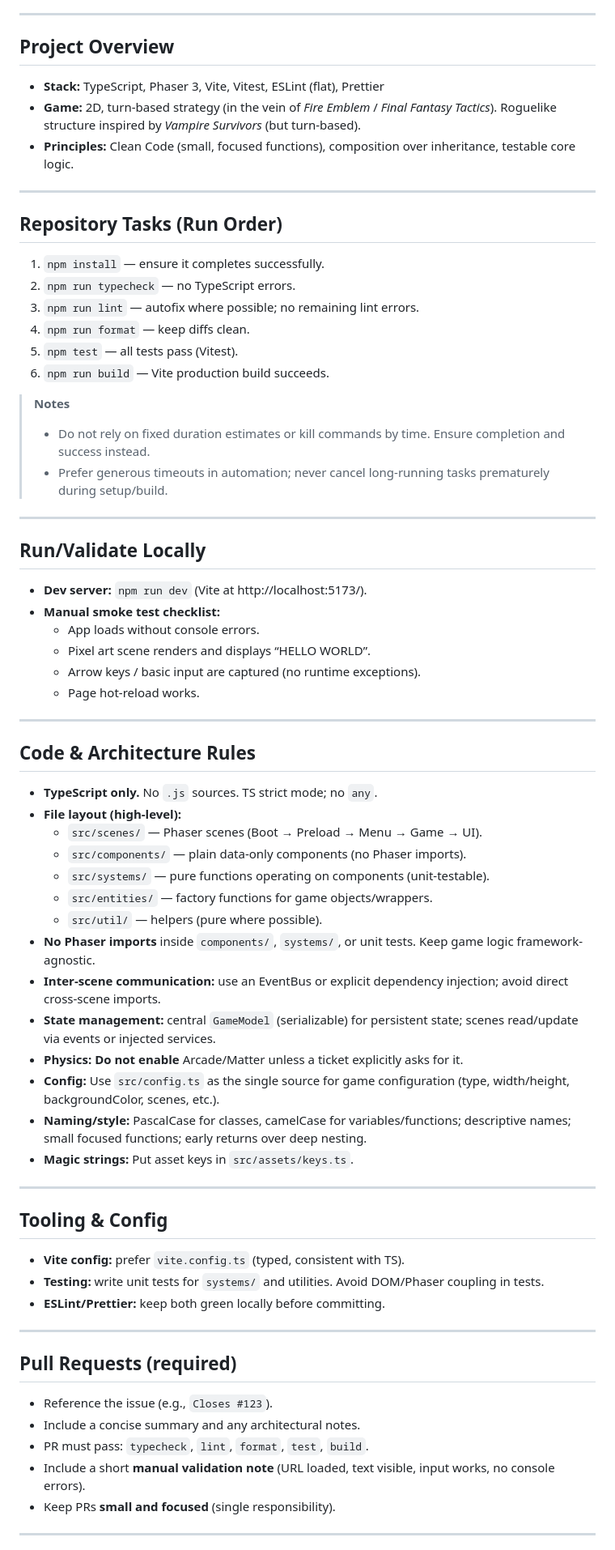
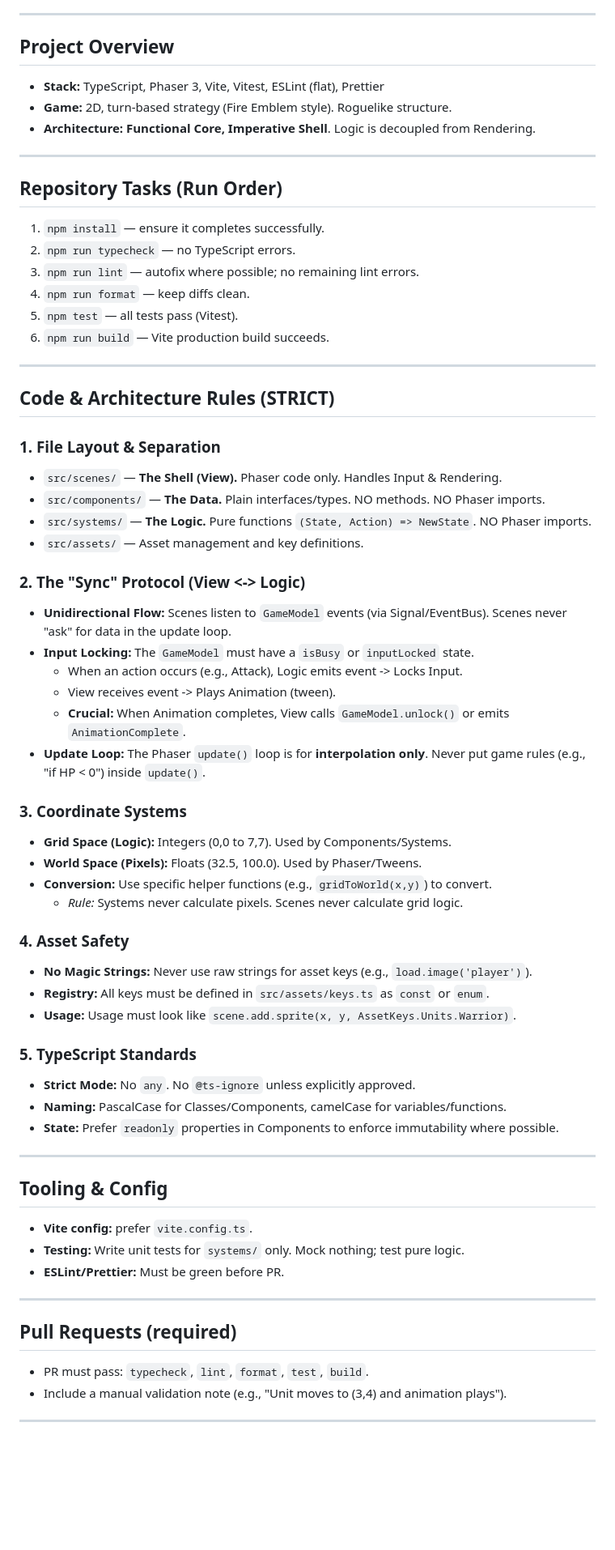
Before and after one commit to qwang06/rogue-tbs, a Markdown page: .github/copilot-instructions.md, the part around the change printed below. Shown: that part at 81% size. GitHub-like rendering; blank space fills up the shorter version.

Commit message:
docs: update copilot instructions for clarity and structure

```diff
--- a/.github/copilot-instructions.md
+++ b/.github/copilot-instructions.md
@@ -6,13 +6,15 @@ These guidelines are for GitHub Copilot Agent when working in this repository.
 ---
 
 ## Project Overview
+
 - **Stack:** TypeScript, Phaser 3, Vite, Vitest, ESLint (flat), Prettier
-- **Game:** 2D, turn-based strategy (in the vein of *Fire Emblem* / *Final Fantasy Tactics*). Roguelike structure inspired by *Vampire Survivors* (but turn-based).
-- **Principles:** Clean Code (small, focused functions), composition over inheritance, testable core logic.
+- **Game:** 2D, turn-based strategy (Fire Emblem style). Roguelike structure.
+- **Architecture:** **Functional Core, Imperative Shell**. Logic is decoupled from Rendering.
 
 ---
 
 ## Repository Tasks (Run Order)
+
 1. `npm install` — ensure it completes successfully.
 2. `npm run typecheck` — no TypeScript errors.
 3. `npm run lint` — autofix where possible; no remaining lint errors.
@@ -20,53 +22,59 @@ These guidelines are for GitHub Copilot Agent when working in this repository.
 5. `npm test` — all tests pass (Vitest).
 6. `npm run build` — Vite production build succeeds.
 
-> **Notes**
-> - Do not rely on fixed duration estimates or kill commands by time. Ensure completion and success instead.
-> - Prefer generous timeouts in automation; never cancel long-running tasks prematurely during setup/build.
-
 ---
 
-## Run/Validate Locally
-- **Dev server:** `npm run dev` (Vite at http://localhost:5173/).
-- **Manual smoke test checklist:**
-  - App loads without console errors.
-  - Pixel art scene renders and displays “HELLO WORLD”.
-  - Arrow keys / basic input are captured (no runtime exceptions).
-  - Page hot-reload works.
+## Code & Architecture Rules (STRICT)
 
----
+### 1. File Layout & Separation
 
-## Code & Architecture Rules
-- **TypeScript only.** No `.js` sources. TS strict mode; no `any`.
-- **File layout (high-level):**
-  - `src/scenes/` — Phaser scenes (Boot → Preload → Menu → Game → UI).
-  - `src/components/` — plain data-only components (no Phaser imports).
-  - `src/systems/` — pure functions operating on components (unit-testable).
-  - `src/entities/` — factory functions for game objects/wrappers.
-  - `src/util/` — helpers (pure where possible).
-- **No Phaser imports** inside `components/`, `systems/`, or unit tests. Keep game logic framework-agnostic.
-- **Inter-scene communication:** use an EventBus or explicit dependency injection; avoid direct cross-scene imports.
-- **State management:** central `GameModel` (serializable) for persistent state; scenes read/update via events or injected services.
-- **Physics:** **Do not enable** Arcade/Matter unless a ticket explicitly asks for it.
-- **Config:** Use `src/config.ts` as the single source for game configuration (type, width/height, backgroundColor, scenes, etc.).
-- **Naming/style:** PascalCase for classes, camelCase for variables/functions; descriptive names; small focused functions; early returns over deep nesting.
-- **Magic strings:** Put asset keys in `src/assets/keys.ts`.
+- `src/scenes/` — **The Shell (View).** Phaser code only. Handles Input & Rendering.
+- `src/components/` — **The Data.** Plain interfaces/types. NO methods. NO Phaser imports.
+- `src/systems/` — **The Logic.** Pure functions `(State, Action) => NewState`. NO Phaser imports.
+- `src/assets/` — Asset management and key definitions.
+
+### 2. The "Sync" Protocol (View <-> Logic)
+
+- **Unidirectional Flow:** Scenes listen to `GameModel` events (via Signal/EventBus). Scenes never "ask" for data in the update loop.
+- **Input Locking:** The `GameModel` must have a `isBusy` or `inputLocked` state.
+  - When an action occurs (e.g., Attack), Logic emits event -> Locks Input.
+  - View receives event -> Plays Animation (tween).
+  - **Crucial:** When Animation completes, View calls `GameModel.unlock()` or emits `AnimationComplete`.
+- **Update Loop:** The Phaser `update()` loop is for **interpolation only**. Never put game rules (e.g., "if HP < 0") inside `update()`.
+
+### 3. Coordinate Systems
+
+- **Grid Space (Logic):** Integers (0,0 to 7,7). Used by Components/Systems.
+- **World Space (Pixels):** Floats (32.5, 100.0). Used by Phaser/Tweens.
+- **Conversion:** Use specific helper functions (e.g., `gridToWorld(x,y)`) to convert.
+  - _Rule:_ Systems never calculate pixels. Scenes never calculate grid logic.
+
+### 4. Asset Safety
+
+- **No Magic Strings:** Never use raw strings for asset keys (e.g., `load.image('player')`).
+- **Registry:** All keys must be defined in `src/assets/keys.ts` as `const` or `enum`.
+- **Usage:** Usage must look like `scene.add.sprite(x, y, AssetKeys.Units.Warrior)`.
+
+### 5. TypeScript Standards
+
+- **Strict Mode:** No `any`. No `@ts-ignore` unless explicitly approved.
+- **Naming:** PascalCase for Classes/Components, camelCase for variables/functions.
+- **State:** Prefer `readonly` properties in Components to enforce immutability where possible.
 
 ---
 
 ## Tooling & Config
-- **Vite config:** prefer `vite.config.ts` (typed, consistent with TS).
-- **Testing:** write unit tests for `systems/` and utilities. Avoid DOM/Phaser coupling in tests.
-- **ESLint/Prettier:** keep both green locally before committing.
+
+- **Vite config:** prefer `vite.config.ts`.
+- **Testing:** Write unit tests for `systems/` only. Mock nothing; test pure logic.
+- **ESLint/Prettier:** Must be green before PR.
 
 ---
 
 ## Pull Requests (required)
-- Reference the issue (e.g., `Closes #123`).
-- Include a concise summary and any architectural notes.
+
 - PR must pass: `typecheck`, `lint`, `format`, `test`, `build`.
-- Include a short **manual validation note** (URL loaded, text visible, input works, no console errors).
-- Keep PRs **small and focused** (single responsibility).
+- Include a manual validation note (e.g., "Unit moves to (3,4) and animation plays").
 
 ---
 
```
Also changed, not shown: other parts of .github/copilot-instructions.md (+4 -17 lines).
